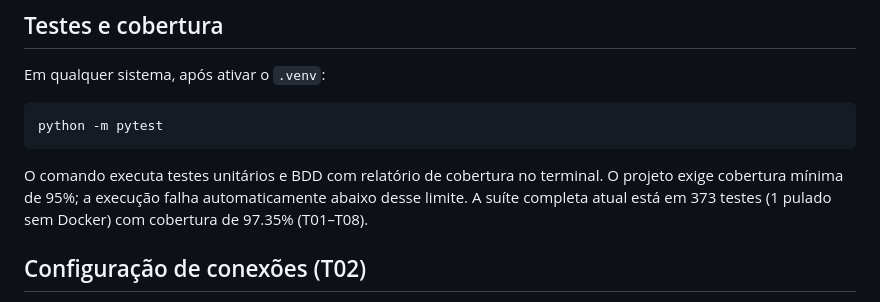
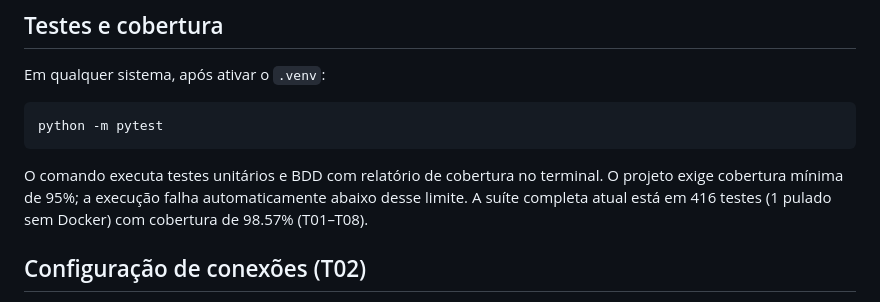
Before and after one commit to camilocoelhogomes/source-code, a Markdown page: README.md, the part around the change. Drawn GitHub-style.

```diff
--- a/README.md
+++ b/README.md
@@ -59,8 +59,8 @@ python -m pytest
 
 O comando executa testes unitários e BDD com relatório de cobertura no
 terminal. O projeto exige cobertura mínima de 95%; a execução falha
-automaticamente abaixo desse limite. A suíte completa atual está em 373
-testes (1 pulado sem Docker) com cobertura de 97.35% (T01–T08).
+automaticamente abaixo desse limite. A suíte completa atual está em 416
+testes (1 pulado sem Docker) com cobertura de 98.57% (T01–T08).
 
 ## Configuração de conexões (T02)
 
```
Also changed, not shown: CHANGELOG.md (+2 -2 lines).
